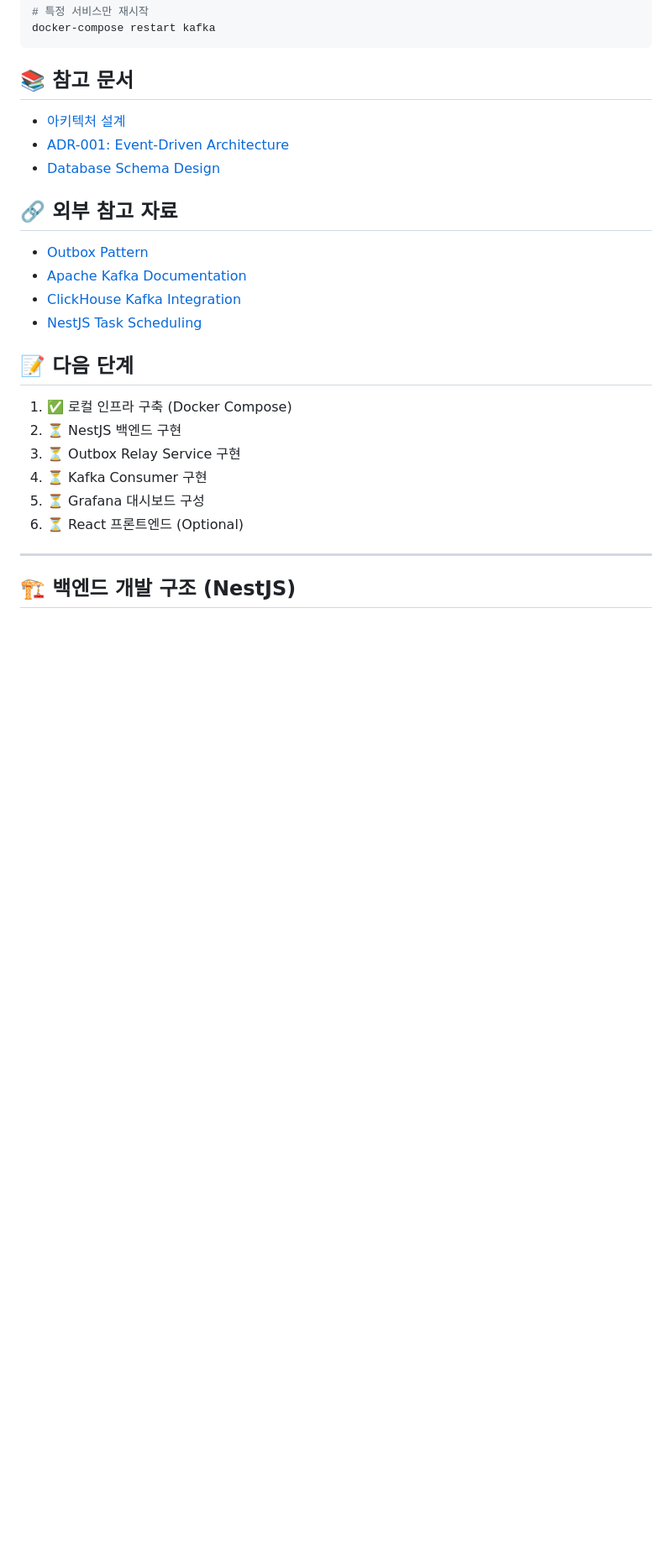
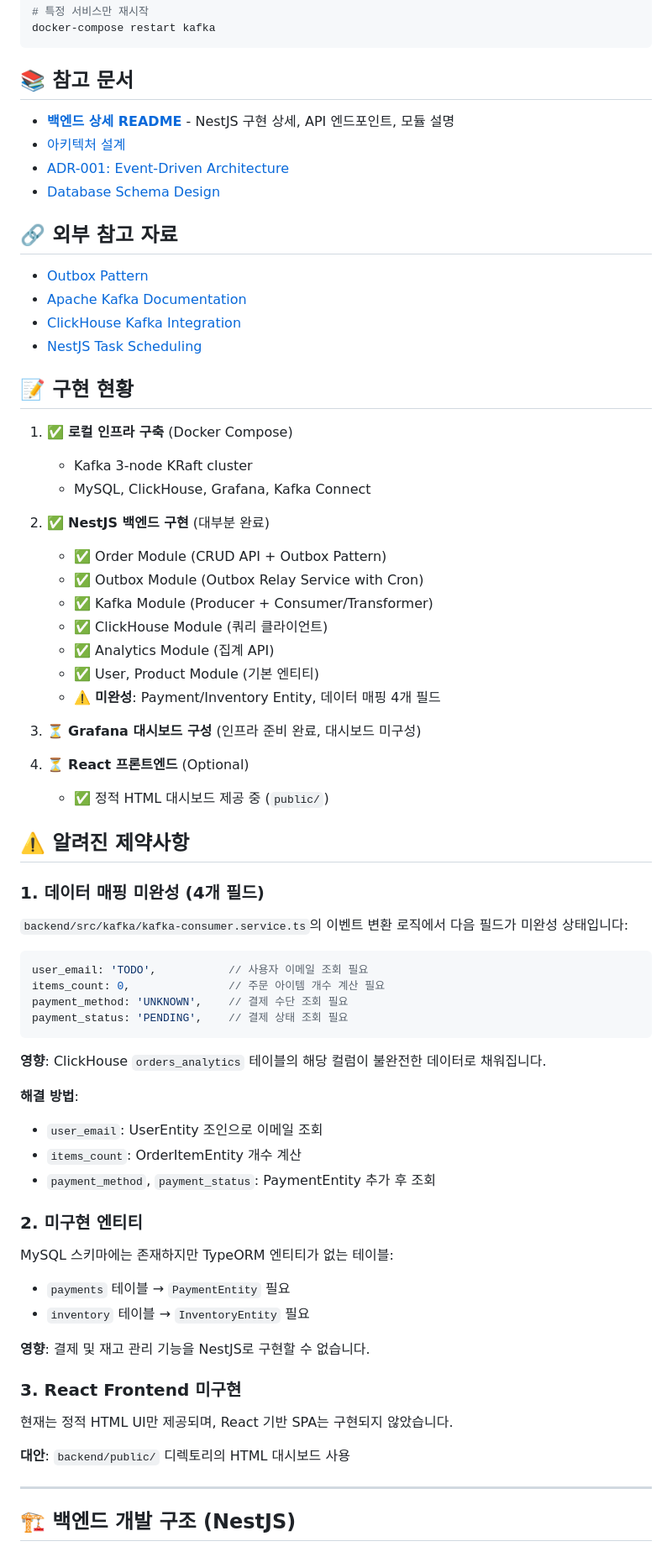
Before and after one commit to duarbdhks/nestjs-cllickhouse, a Markdown page: README.md, the part around one of its changes. Shown at 84% size. GitHub-like rendering; blank space fills up the shorter version.

````diff
--- a/README.md
+++ b/README.md
@@ -325,6 +332,7 @@ docker-compose restart kafka
 
 ## 📚 참고 문서
 
+- **[백엔드 상세 README](./backend/README.md)** - NestJS 구현 상세, API 엔드포인트, 모듈 설명
 - [아키텍처 설계](./docs/architecture/system-architecture-diagram.md)
 - [ADR-001: Event-Driven Architecture](./docs/architecture/ADR-001-event-driven-architecture.md)
 - [Database Schema Design](./docs/architecture/database-schema-design.md)
@@ -336,14 +344,60 @@ docker-compose restart kafka
 - [ClickHouse Kafka Integration](https://clickhouse.com/docs/en/engines/table-engines/integrations/kafka)
 - [NestJS Task Scheduling](https://docs.nestjs.com/techniques/task-scheduling)
 
-## 📝 다음 단계
+## 📝 구현 현황
 
-1. ✅ 로컬 인프라 구축 (Docker Compose)
-2. ⏳ NestJS 백엔드 구현
-3. ⏳ Outbox Relay Service 구현
-4. ⏳ Kafka Consumer 구현
-5. ⏳ Grafana 대시보드 구성
-6. ⏳ React 프론트엔드 (Optional)
+1. ✅ **로컬 인프라 구축** (Docker Compose)
+   - Kafka 3-node KRaft cluster
+   - MySQL, ClickHouse, Grafana, Kafka Connect
+
+2. ✅ **NestJS 백엔드 구현** (대부분 완료)
+   - ✅ Order Module (CRUD API + Outbox Pattern)
+   - ✅ Outbox Module (Outbox Relay Service with Cron)
+   - ✅ Kafka Module (Producer + Consumer/Transformer)
+   - ✅ ClickHouse Module (쿼리 클라이언트)
+   - ✅ Analytics Module (집계 API)
+   - ✅ User, Product Module (기본 엔티티)
+   - ⚠️ **미완성**: Payment/Inventory Entity, 데이터 매핑 4개 필드
+
+3. ⏳ **Grafana 대시보드 구성** (인프라 준비 완료, 대시보드 미구성)
+
+4. ⏳ **React 프론트엔드** (Optional)
+   - ✅ 정적 HTML 대시보드 제공 중 (`public/`)
+
+## ⚠️ 알려진 제약사항
+
+### 1. 데이터 매핑 미완성 (4개 필드)
+
+`backend/src/kafka/kafka-consumer.service.ts`의 이벤트 변환 로직에서 다음 필드가 미완성 상태입니다:
+
+```typescript
+user_email: 'TODO',           // 사용자 이메일 조회 필요
+items_count: 0,               // 주문 아이템 개수 계산 필요
+payment_method: 'UNKNOWN',    // 결제 수단 조회 필요
+payment_status: 'PENDING',    // 결제 상태 조회 필요
+```
+
+**영향**: ClickHouse `orders_analytics` 테이블의 해당 컬럼이 불완전한 데이터로 채워집니다.
+
+**해결 방법**:
+- `user_email`: UserEntity 조인으로 이메일 조회
+- `items_count`: OrderItemEntity 개수 계산
+- `payment_method`, `payment_status`: PaymentEntity 추가 후 조회
+
+### 2. 미구현 엔티티
+
+MySQL 스키마에는 존재하지만 TypeORM 엔티티가 없는 테이블:
+
+- `payments` 테이블 → `PaymentEntity` 필요
+- `inventory` 테이블 → `InventoryEntity` 필요
+
+**영향**: 결제 및 재고 관리 기능을 NestJS로 구현할 수 없습니다.
+
+### 3. React Frontend 미구현
+
+현재는 정적 HTML UI만 제공되며, React 기반 SPA는 구현되지 않았습니다.
+
+**대안**: `backend/public/` 디렉토리의 HTML 대시보드 사용
 
 ---
 
````
Also changed, not shown: other parts of README.md (+74 -54 lines).
